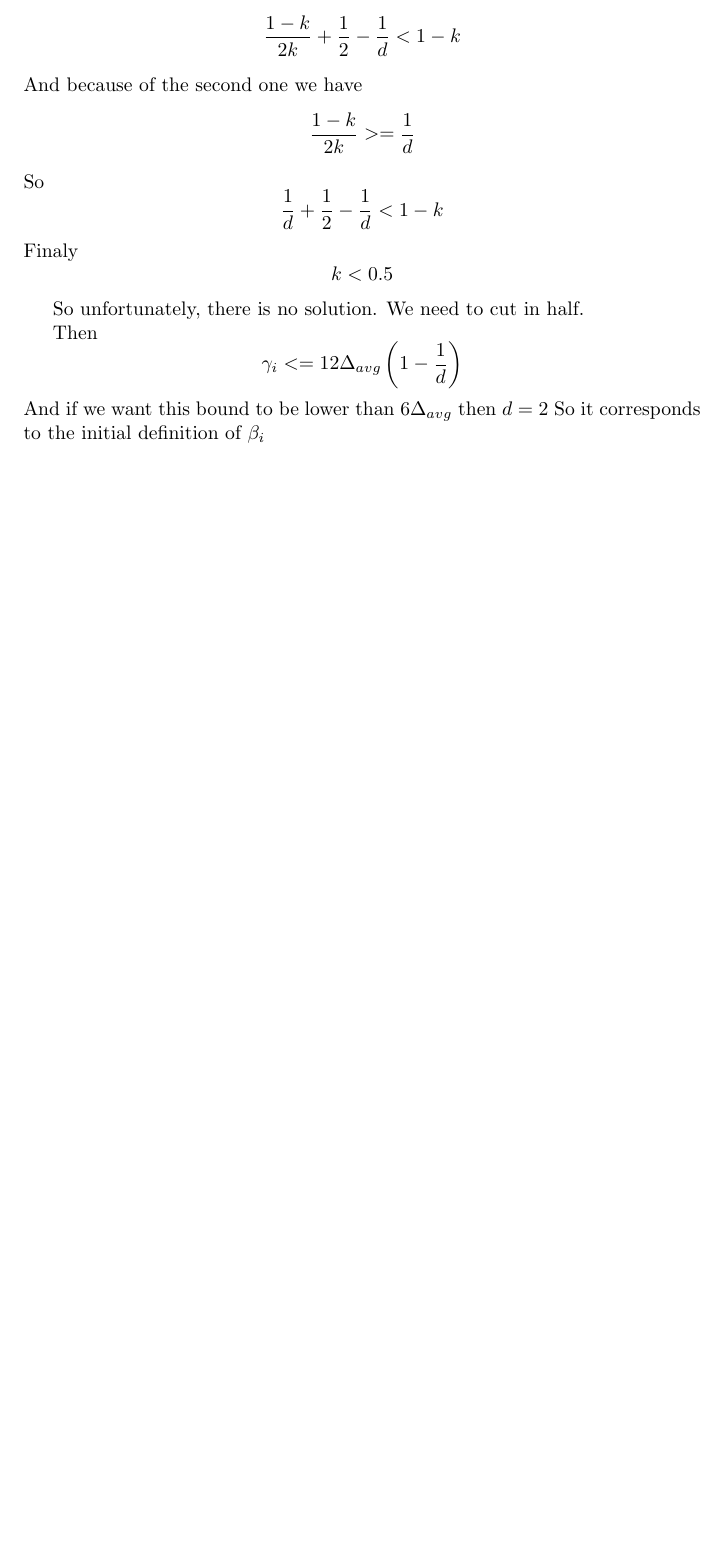
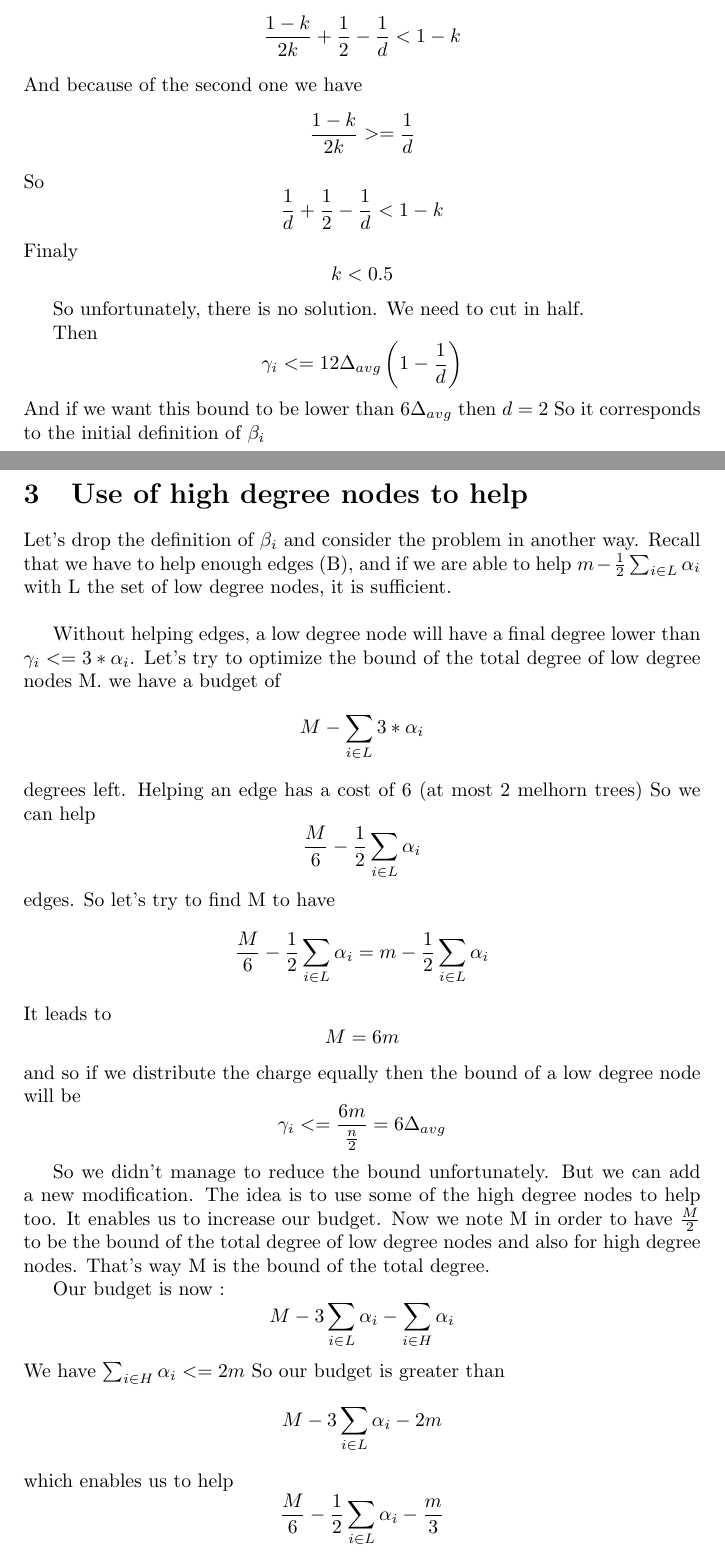
Before and after one commit to labbealexandre/dna-algorithms, a LaTeX document (analysis/modification/modification.tex): part of page 5 of 5 before the commit and two parts of pages 5 and 6 of 7 after it, the two joined at a grey line, cut so that both start at the same text, the shorter picture padded with empty space. Compiled offline with pdfLaTeX.

Commit message:
use of high degree nodes to help

```diff
--- a/analysis/modification/modification.tex
+++ b/analysis/modification/modification.tex
@@ -154,3 +154,40 @@ Then $$\gamma_i <= 12\Delta_{avg}\left(1-\frac{1}{d}\right)$$
 And if we want this bound to be lower than $6\Delta_{avg}$ then $d = 2$
 So it corresponds to the initial definition of $\beta_i$
 
+\newpage
+
+\section{Use of high degree nodes to help}
+
+Let's drop the definition of $\beta_i$ and consider the problem in another
+way. Recall that we have to help enough edges (B), and if we are able to help
+$m - \frac{1}{2}\sum_{i \in L}\alpha_i$ with L the set of low degree nodes,
+it is sufficient.\\
+
+Without helping edges, a low degree node will have a final degree lower
+than $\gamma_i <= 3*\alpha_i$. Let's try to optimize the bound of the
+total degree of low degree nodes M. we have a budget of
+$$M - \sum_{i \in L}3*\alpha_i$$
+degrees left.
+Helping an edge has a cost of 6 (at most 2 melhorn trees)
+So we can help $$\frac{M}{6} - \frac{1}{2}\sum_{i \in L}\alpha_i$$
+edges.
+So let's try to find M to have
+$$\frac{M}{6} - \frac{1}{2}\sum_{i \in L}\alpha_i = m - \frac{1}{2}\sum_{i \in L}\alpha_i$$
+It leads to
+$$M = 6m$$
+and so if we distribute the charge equally then the bound of a low degree node
+will be $$\gamma_i <= \frac{6m}{\frac{n}{2}} = 6\Delta_{avg}$$
+
+So we didn't manage to reduce the bound unfortunately. But we can add a
+new modification. The idea is to use some of the high degree nodes to help too. It enables
+us to increase our budget. Now we note M in order to have $\frac{M}{2}$
+to be the bound of the total degree of low degree nodes and also for high
+degree nodes. That's way M is the bound of the total degree.
+
+Our budget is now :
+$$M - 3\sum_{i \in L}\alpha_i - \sum_{i \in H}\alpha_i$$
+We have $\sum_{i \in H}\alpha_i <= 2m$
+So our budget is greater than
+$$M - 3\sum_{i \in L}\alpha_i -2m$$
+which enables us to help
+$$\frac{M}{6} - \frac{1}{2}\sum_{i \in L}\alpha_i - \frac{m}{3}$$
```
Also changed, not shown: analysis/modification/modification.tex (6 more changed lines).
